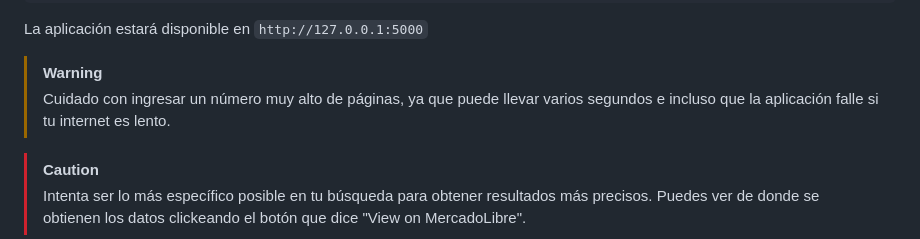
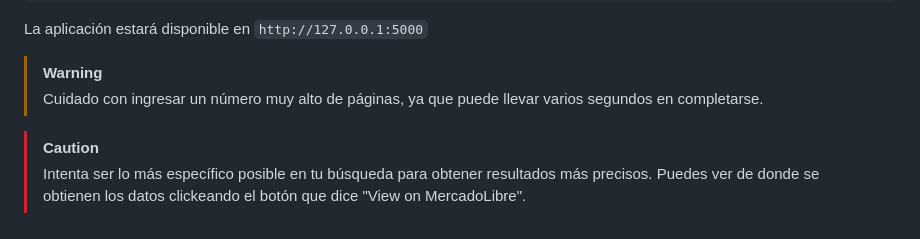
Before and after one commit to pyoneerC/Mercadix, a Markdown page: README.md, the part around the change. Drawn GitHub-style.

```diff
--- a/README.md
+++ b/README.md
@@ -58,7 +58,7 @@ Finalmente, ejecuta la aplicación con el siguiente comando:
 La aplicación estará disponible en `http://127.0.0.1:5000`
 
 > [!WARNING]
-> Cuidado con ingresar un número muy alto de páginas, ya que puede llevar varios segundos e incluso que la aplicación falle si tu internet es lento.
+> Cuidado con ingresar un número muy alto de páginas, ya que puede llevar varios segundos en completarse.
 
 
 > [!CAUTION]
```
